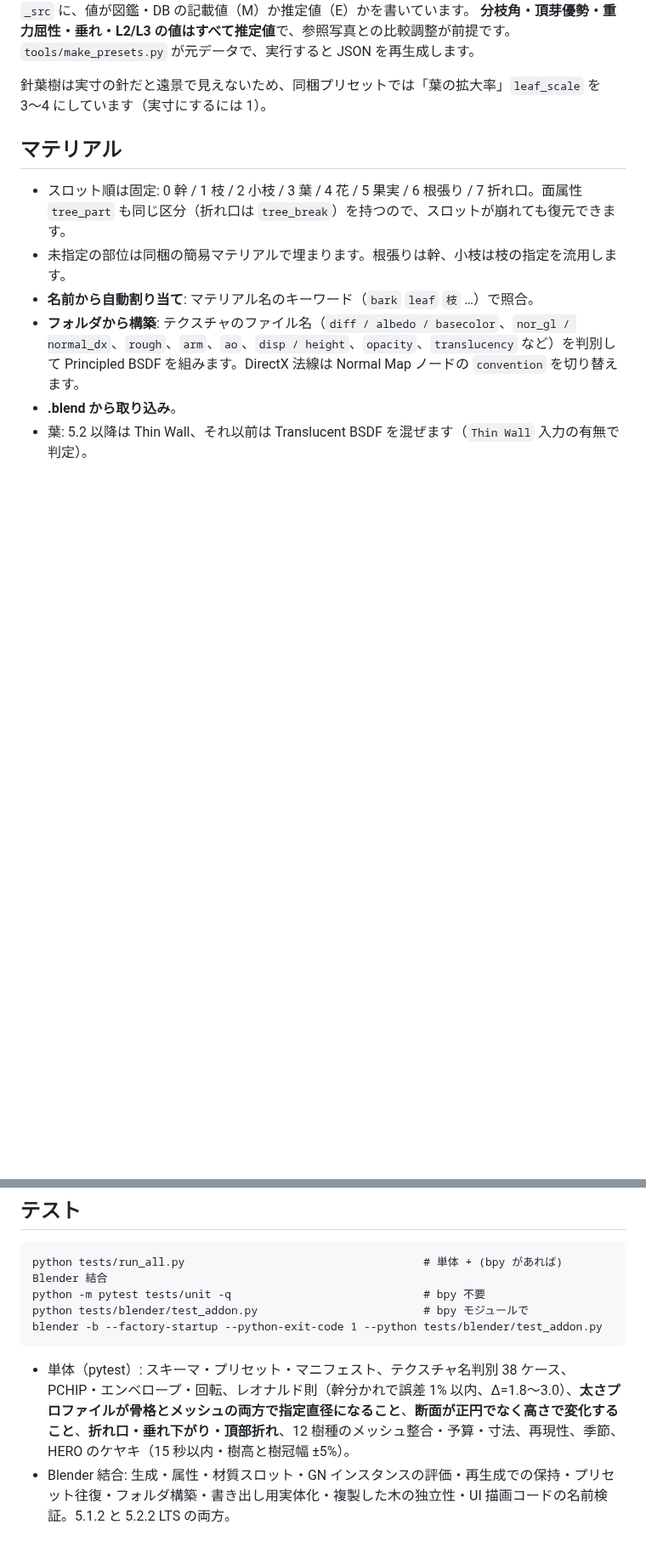
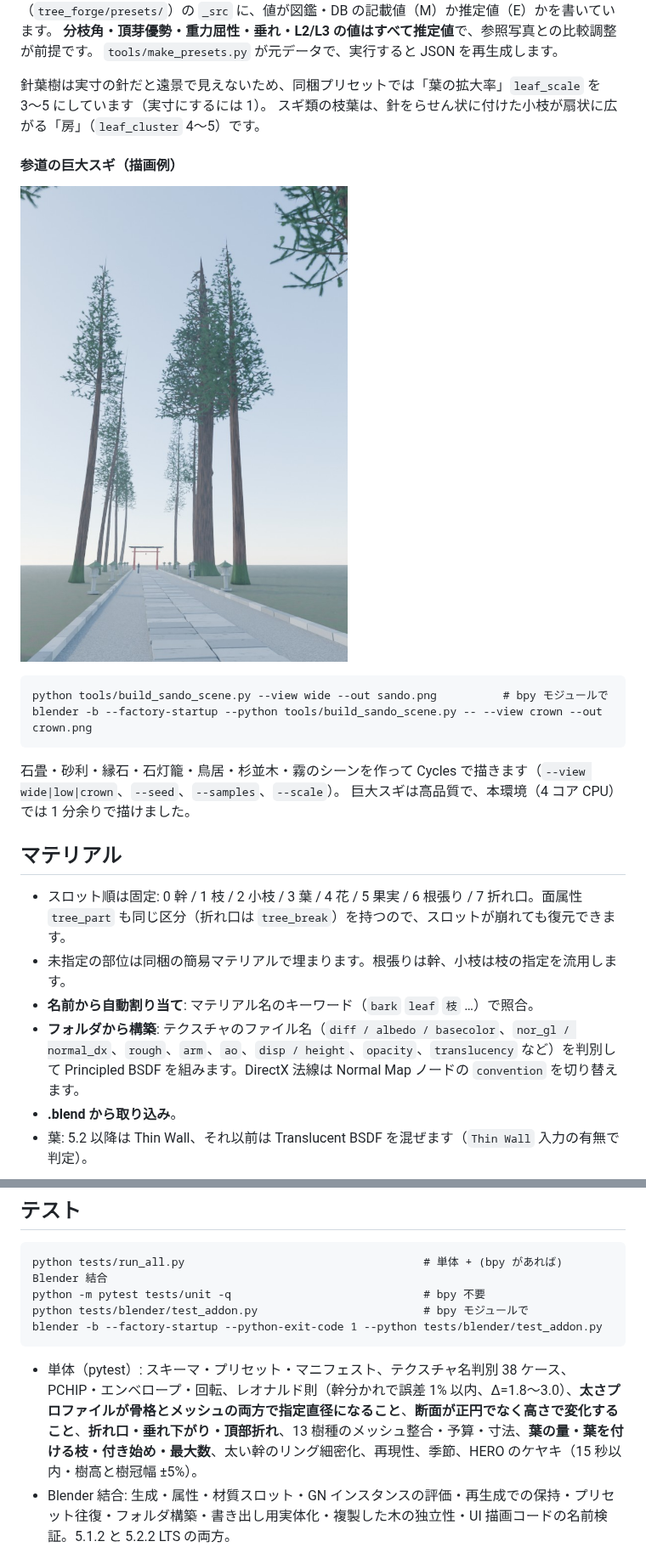
Before and after one commit to hisa11/Blendar_Tree_Add-on, a Markdown page: README.md, 2 parts joined by grey strips. Shown at 85% size. GitHub-like rendering; blank space fills up the shorter version.

````diff
--- a/README.md
+++ b/README.md
@@ -101,7 +122,20 @@ blender --command extension build --source-dir tree_forge --output-dir dist
 **分枝角・頂芽優勢・重力屈性・垂れ・L2/L3 の値はすべて推定値**で、参照写真との比較調整が前提です。
 `tools/make_presets.py` が元データで、実行すると JSON を再生成します。
 
-針葉樹は実寸の針だと遠景で見えないため、同梱プリセットでは「葉の拡大率」`leaf_scale` を 3〜4 にしています（実寸にするには 1）。
+針葉樹は実寸の針だと遠景で見えないため、同梱プリセットでは「葉の拡大率」`leaf_scale` を 3〜5 にしています（実寸にするには 1）。
+スギ類の枝葉は、針をらせん状に付けた小枝が扇状に広がる「房」（`leaf_cluster` 4〜5）です。
+
+#### 参道の巨大スギ（描画例）
+
+![参道](docs/images/sando_wide.jpg)
+
+```
+python tools/build_sando_scene.py --view wide --out sando.png          # bpy モジュールで
+blender -b --factory-startup --python tools/build_sando_scene.py -- --view crown --out crown.png
+```
+
+石畳・砂利・縁石・石灯籠・鳥居・杉並木・霧のシーンを作って Cycles で描きます（`--view wide|low|crown`、`--seed`、`--samples`、`--scale`）。
+巨大スギは高品質で、本環境（4 コア CPU）では 1 分余りで描けました。
 
 ## マテリアル
 
@@ -163,7 +197,7 @@ python tests/blender/test_addon.py                         # bpy モジュール
 blender -b --factory-startup --python-exit-code 1 --python tests/blender/test_addon.py
 ```
 
-- 単体（pytest）: スキーマ・プリセット・マニフェスト、テクスチャ名判別 38 ケース、PCHIP・エンベロープ・回転、レオナルド則（幹分かれで誤差 1% 以内、Δ=1.8〜3.0）、**太さプロファイルが骨格とメッシュの両方で指定直径になること**、**断面が正円でなく高さで変化すること**、**折れ口・垂れ下がり・頂部折れ**、12 樹種のメッシュ整合・予算・寸法、再現性、季節、HERO のケヤキ（15 秒以内・樹高と樹冠幅 ±5%）。
+- 単体（pytest）: スキーマ・プリセット・マニフェスト、テクスチャ名判別 38 ケース、PCHIP・エンベロープ・回転、レオナルド則（幹分かれで誤差 1% 以内、Δ=1.8〜3.0）、**太さプロファイルが骨格とメッシュの両方で指定直径になること**、**断面が正円でなく高さで変化すること**、**折れ口・垂れ下がり・頂部折れ**、13 樹種のメッシュ整合・予算・寸法、**葉の量・葉を付ける枝・付き始め・最大数**、太い幹のリング細密化、再現性、季節、HERO のケヤキ（15 秒以内・樹高と樹冠幅 ±5%）。
 - Blender 結合: 生成・属性・材質スロット・GN インスタンスの評価・再生成での保持・プリセット往復・フォルダ構築・書き出し用実体化・複製した木の独立性・UI 描画コードの名前検証。5.1.2 と 5.2.2 LTS の両方。
 
 ## 既知の制限
````
Also changed, not shown: other parts of README.md (+23 -2 lines), docs/PARAMETERS.md (added, +147 -0 lines), docs/images/foliage_amount.jpg (added), 14 other files.
